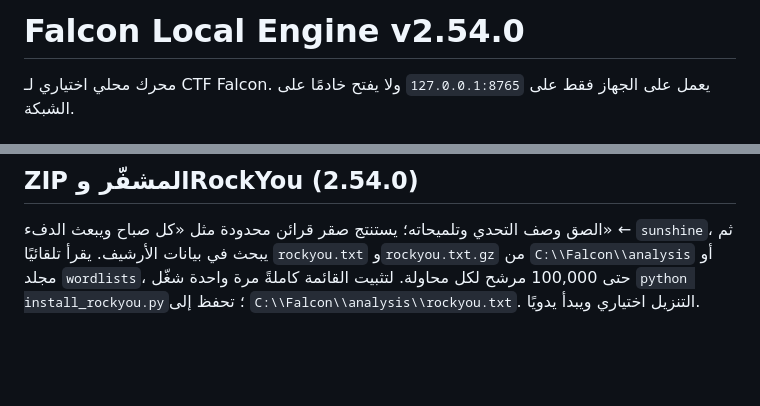
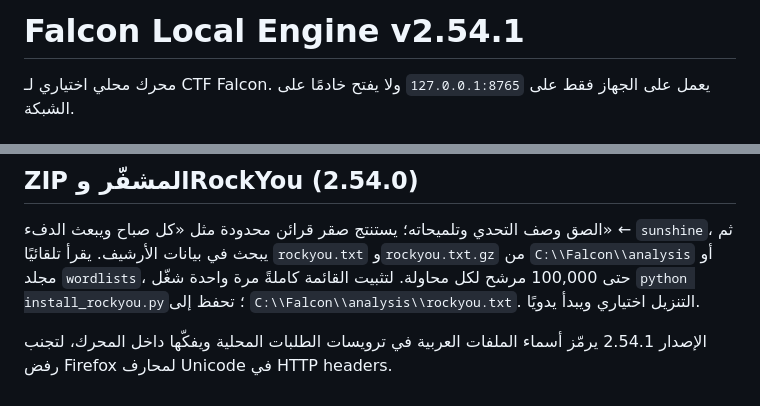
Before and after one commit to sc1561/ctf-falcon, a Markdown page: local-engine/README.md, 2 parts joined by grey strips. GitHub-like rendering; blank space fills up the shorter version.

Commit message:
Document Unicode filename header compatibility

```diff
--- a/local-engine/README.md
+++ b/local-engine/README.md
@@ -1,4 +1,4 @@
-# Falcon Local Engine v2.54.0
+# Falcon Local Engine v2.54.1
 
 محرك محلي اختياري لـ CTF Falcon. يعمل على الجهاز فقط على `127.0.0.1:8765` ولا يفتح خادمًا على الشبكة.
 
@@ -93,3 +93,6 @@
 ## ZIP المشفّر وRockYou (2.54.0)
 
 الصق وصف التحدي وتلميحاته؛ يستنتج صقر قرائن محدودة مثل «كل صباح ويبعث الدفء» ← `sunshine`، ثم يبحث في بيانات الأرشيف. يقرأ تلقائيًا `rockyou.txt` و`rockyou.txt.gz` من `C:\\Falcon\\analysis` أو مجلد `wordlists`، حتى 100,000 مرشح لكل محاولة. لتثبيت القائمة كاملةً مرة واحدة شغّل `python install_rockyou.py`؛ تحفظ إلى `C:\\Falcon\\analysis\\rockyou.txt`. التنزيل اختياري ويبدأ يدويًا.
+
+
+الإصدار 2.54.1 يرمّز أسماء الملفات العربية في ترويسات الطلبات المحلية ويفكّها داخل المحرك، لتجنب رفض Firefox لمحارف Unicode في HTTP headers.
```
